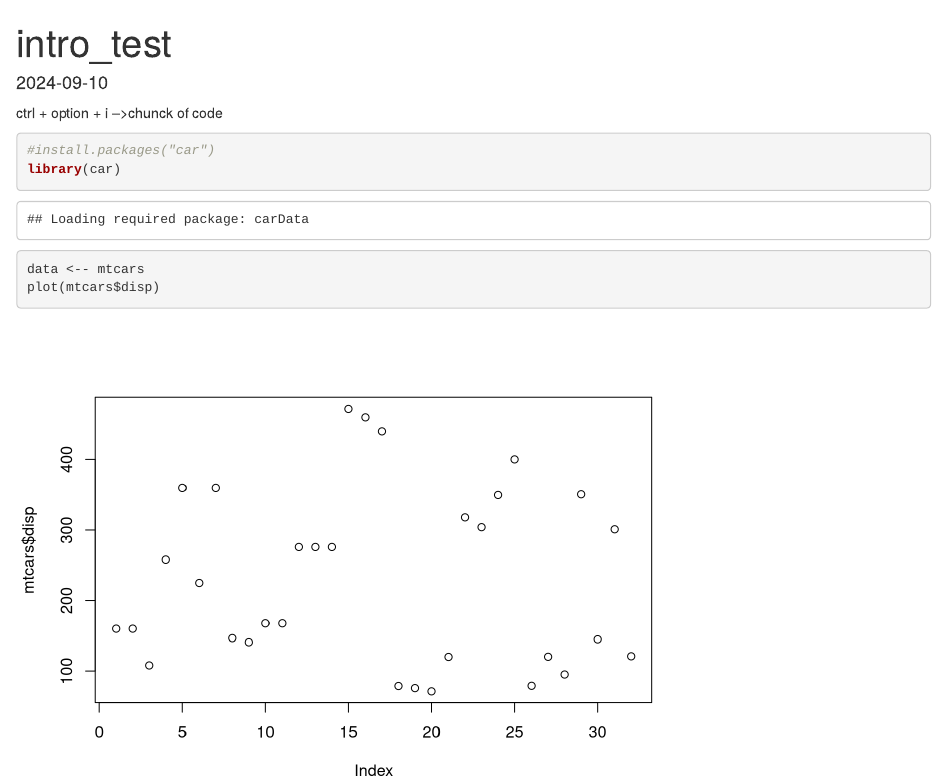
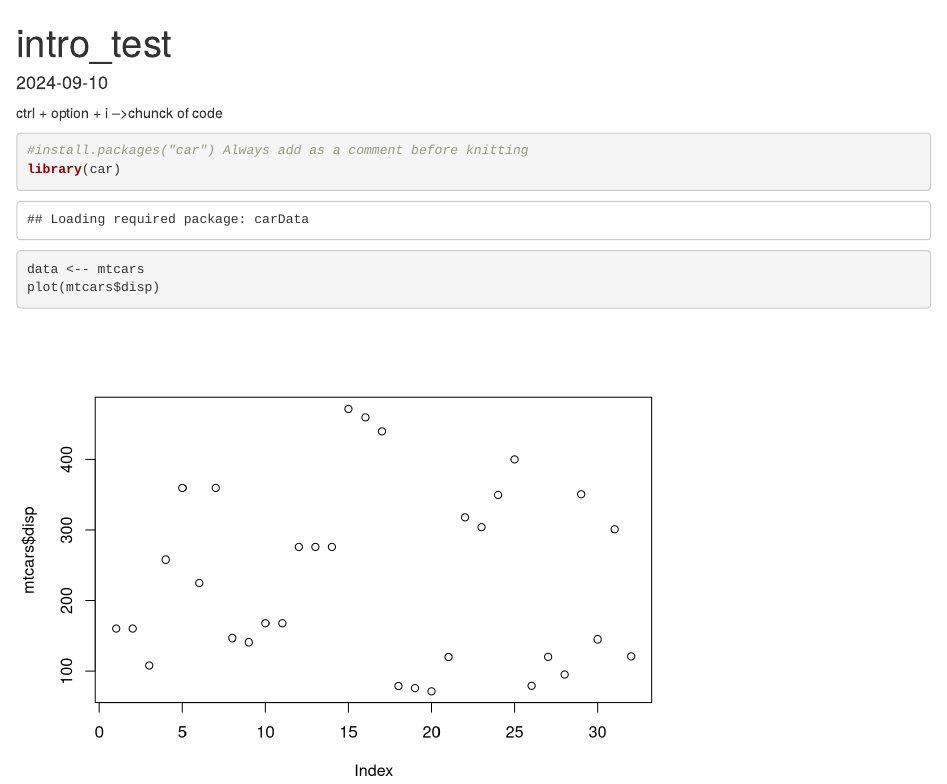
Before and after one commit to emijlop/intro_test, an R Markdown document (intro_test1.Rmd): the page in a window 1100 px wide, from its top. Rendered offline with R 4.5, knitr and Pandoc, with nearby package versions.

Commit message:
preview version

````diff
--- a/intro_test1.Rmd
+++ b/intro_test1.Rmd
@@ -6,7 +6,7 @@ date: "2024-09-10"
 
 ctrl + option + i -->chunck of code
 ```{r}
-#install.packages("car")
+#install.packages("car") Always add as a comment before knitting
 library(car)
 data <-- mtcars
 plot(mtcars$disp)
````
